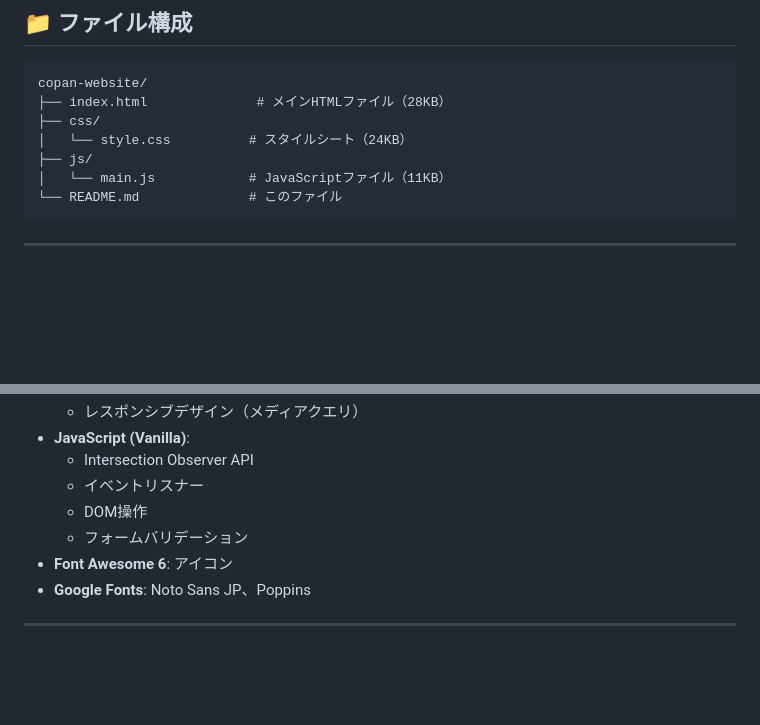
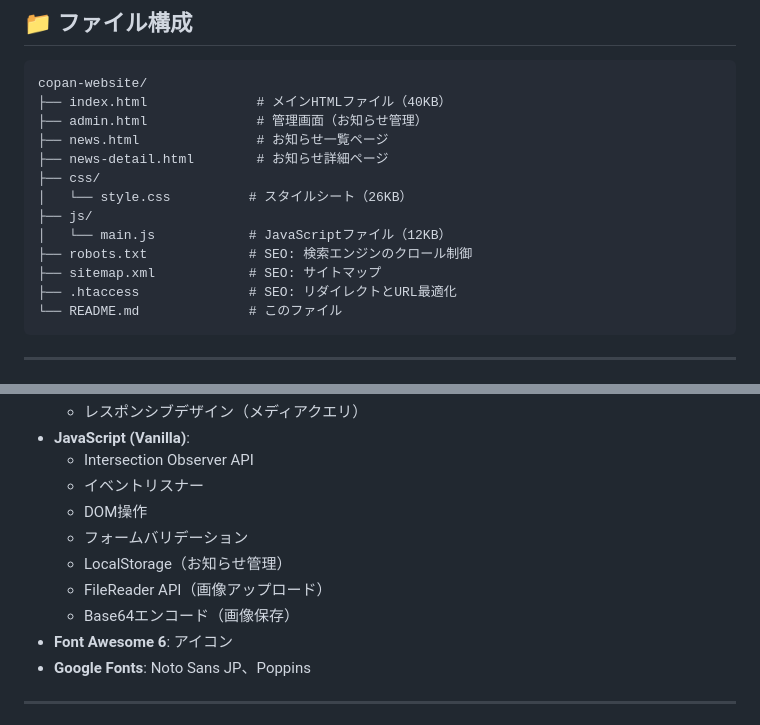
Before and after one commit to yousay1031-sudo/copan, a Markdown page: README.md, 2 parts joined by grey strips. Rendered like a GitHub page; blank space fills up the shorter version.

````diff
--- a/README.md
+++ b/README.md
@@ -230,11 +235,17 @@
 
 ```
 copan-website/
-├── index.html              # メインHTMLファイル（28KB）
+├── index.html              # メインHTMLファイル（40KB）
+├── admin.html              # 管理画面（お知らせ管理）
+├── news.html               # お知らせ一覧ページ
+├── news-detail.html        # お知らせ詳細ページ
 ├── css/
-│   └── style.css          # スタイルシート（24KB）
+│   └── style.css          # スタイルシート（26KB）
 ├── js/
-│   └── main.js            # JavaScriptファイル（11KB）
+│   └── main.js            # JavaScriptファイル（12KB）
+├── robots.txt             # SEO: 検索エンジンのクロール制御
+├── sitemap.xml            # SEO: サイトマップ
+├── .htaccess              # SEO: リダイレクトとURL最適化
 └── README.md              # このファイル
 ```
 
@@ -409,6 +457,9 @@ AI生成画像を実際の施設写真に差し替える場合：
   - イベントリスナー
   - DOM操作
   - フォームバリデーション
+  - LocalStorage（お知らせ管理）
+  - FileReader API（画像アップロード）
+  - Base64エンコード（画像保存）
 - **Font Awesome 6**: アイコン
 - **Google Fonts**: Noto Sans JP、Poppins
 
````
Also changed, not shown: other parts of README.md (+45 -3 lines).
